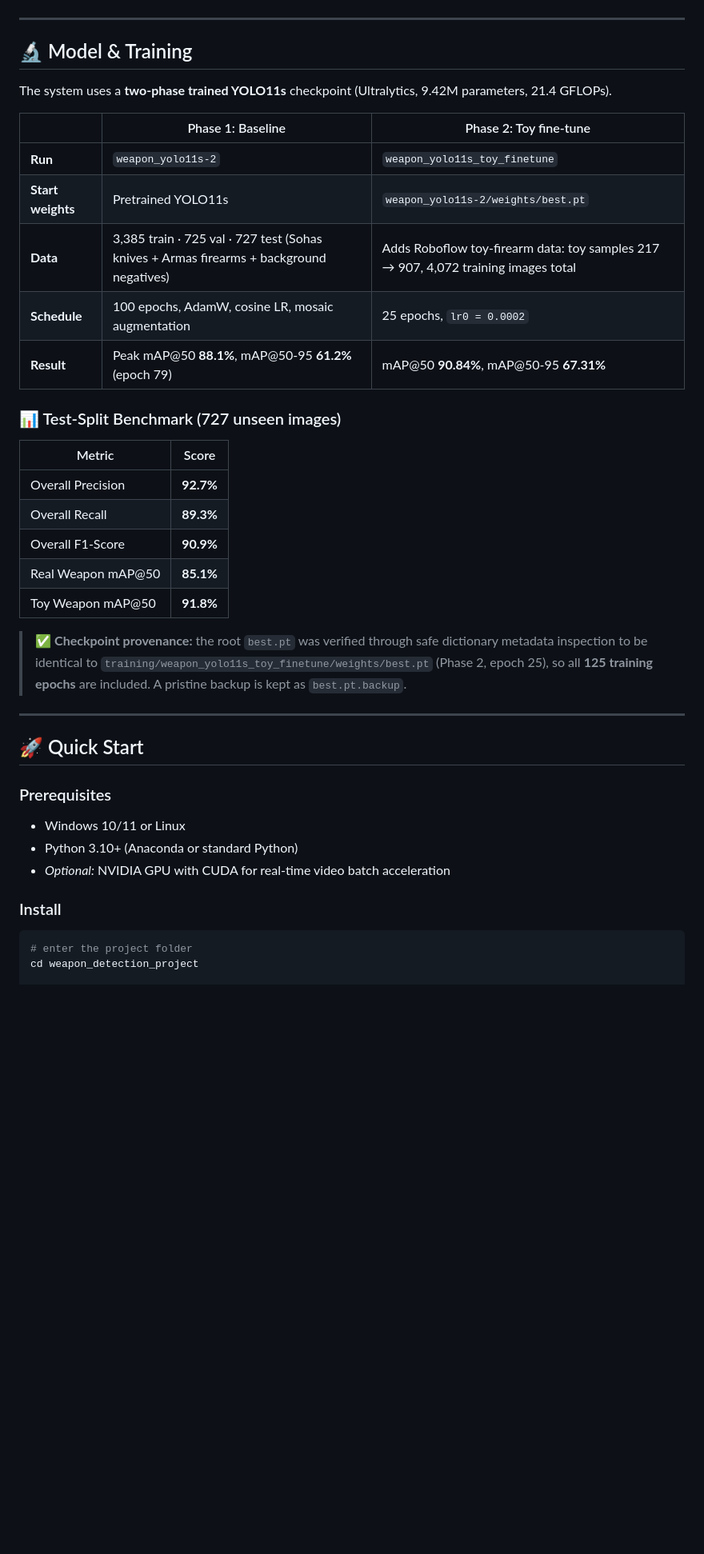
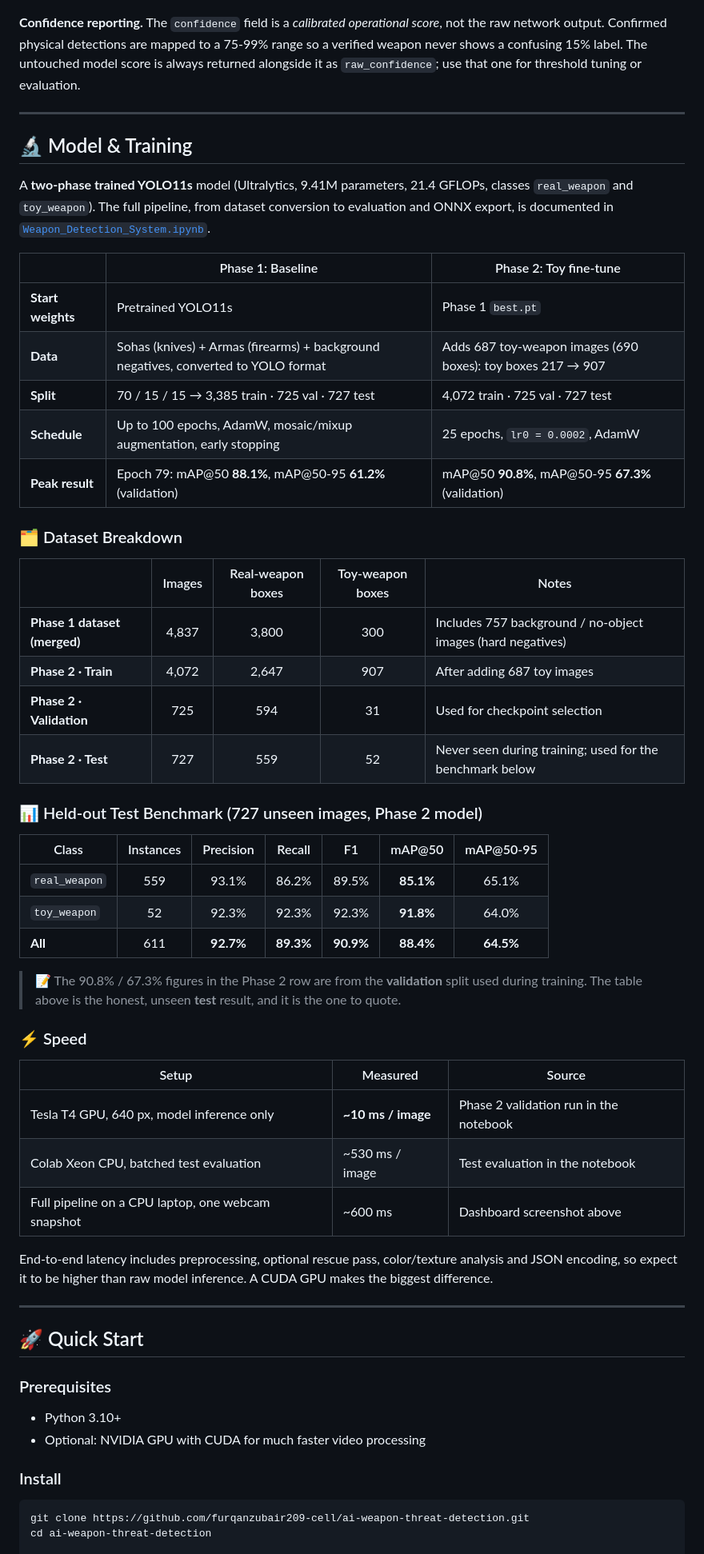
Before and after one commit to furqanzubair209-cell/ai-weapon-threat-detection, a Markdown page: README.md, the part around one of its changes. Shown at 80% size. Rendered like a GitHub page; blank space fills up the shorter version.

````diff
--- a/README.md
+++ b/README.md
@@ -80,31 +92,50 @@ flowchart LR
     style N fill:#2E9E5B,color:#fff,stroke:none
 ```
+
+**Confidence reporting.** The `confidence` field is a *calibrated operational score*, not the raw network output. Confirmed physical detections are mapped to a 75-99% range so a verified weapon never shows a confusing 15% label. The untouched model score is always returned alongside it as `raw_confidence`; use that one for threshold tuning or evaluation.
 
 ---
 
 ## 🔬 Model & Training
 
-The system uses a **two-phase trained YOLO11s** checkpoint (Ultralytics, 9.42M parameters, 21.4 GFLOPs).
+A **two-phase trained YOLO11s** model (Ultralytics, 9.41M parameters, 21.4 GFLOPs, classes `real_weapon` and `toy_weapon`). The full pipeline, from dataset conversion to evaluation and ONNX export, is documented in [`Weapon_Detection_System.ipynb`](Weapon_Detection_System.ipynb).
 
 | | Phase 1: Baseline | Phase 2: Toy fine-tune |
 |---|---|---|
-| **Run** | `weapon_yolo11s-2` | `weapon_yolo11s_toy_finetune` |
-| **Start weights** | Pretrained YOLO11s | `weapon_yolo11s-2/weights/best.pt` |
-| **Data** | 3,385 train · 725 val · 727 test (Sohas knives + Armas firearms + background negatives) | Adds Roboflow toy-firearm data: toy samples 217 → 907, 4,072 training images total |
-| **Schedule** | 100 epochs, AdamW, cosine LR, mosaic augmentation | 25 epochs, `lr0 = 0.0002` |
-| **Result** | Peak mAP@50 **88.1%**, mAP@50-95 **61.2%** (epoch 79) | mAP@50 **90.84%**, mAP@50-95 **67.31%** |
+| **Start weights** | Pretrained YOLO11s | Phase 1 `best.pt` |
+| **Data** | Sohas (knives) + Armas (firearms) + background negatives, converted to YOLO format | Adds 687 toy-weapon images (690 boxes): toy boxes 217 → 907 |
+| **Split** | 70 / 15 / 15 → 3,385 train · 725 val · 727 test | 4,072 train · 725 val · 727 test |
+| **Schedule** | Up to 100 epochs, AdamW, mosaic/mixup augmentation, early stopping | 25 epochs, `lr0 = 0.0002`, AdamW |
+| **Peak result** | Epoch 79: mAP@50 **88.1%**, mAP@50-95 **61.2%** (validation) | mAP@50 **90.8%**, mAP@50-95 **67.3%** (validation) |
 
-### 📊 Test-Split Benchmark (727 unseen images)
+### 🗂️ Dataset Breakdown
 
-| Metric | Score |
-|---|:-:|
-| Overall Precision | **92.7%** |
-| Overall Recall | **89.3%** |
-| Overall F1-Score | **90.9%** |
-| Real Weapon mAP@50 | **85.1%** |
-| Toy Weapon mAP@50 | **91.8%** |
+| | Images | Real-weapon boxes | Toy-weapon boxes | Notes |
+|---|:-:|:-:|:-:|---|
+| **Phase 1 dataset (merged)** | 4,837 | 3,800 | 300 | Includes 757 background / no-object images (hard negatives) |
+| **Phase 2 · Train** | 4,072 | 2,647 | 907 | After adding 687 toy images |
+| **Phase 2 · Validation** | 725 | 594 | 31 | Used for checkpoint selection |
+| **Phase 2 · Test** | 727 | 559 | 52 | Never seen during training; used for the benchmark below |
 
-> ✅ **Checkpoint provenance:** the root `best.pt` was verified through safe dictionary metadata inspection to be identical to `training/weapon_yolo11s_toy_finetune/weights/best.pt` (Phase 2, epoch 25), so all **125 training epochs** are included. A pristine backup is kept as `best.pt.backup`.
+### 📊 Held-out Test Benchmark (727 unseen images, Phase 2 model)
+
+| Class | Instances | Precision | Recall | F1 | mAP@50 | mAP@50-95 |
+|---|:-:|:-:|:-:|:-:|:-:|:-:|
+| `real_weapon` | 559 | 93.1% | 86.2% | 89.5% | **85.1%** | 65.1% |
+| `toy_weapon` | 52 | 92.3% | 92.3% | 92.3% | **91.8%** | 64.0% |
+| **All** | 611 | **92.7%** | **89.3%** | **90.9%** | **88.4%** | **64.5%** |
+
+> 📝 The 90.8% / 67.3% figures in the Phase 2 row are from the **validation** split used during training. The table above is the honest, unseen **test** result, and it is the one to quote.
+
+### ⚡ Speed
+
+| Setup | Measured | Source |
+|---|---|---|
+| Tesla T4 GPU, 640 px, model inference only | **~10 ms / image** | Phase 2 validation run in the notebook |
+| Colab Xeon CPU, batched test evaluation | ~530 ms / image | Test evaluation in the notebook |
+| Full pipeline on a CPU laptop, one webcam snapshot | ~600 ms | Dashboard screenshot above |
+
+End-to-end latency includes preprocessing, optional rescue pass, color/texture analysis and JSON encoding, so expect it to be higher than raw model inference. A CUDA GPU makes the biggest difference.
 
 ---
 
@@ -112,13 +143,12 @@ The system uses a **two-phase trained YOLO11s** checkpoint (Ultralytics, 9.42M p
 
 ### Prerequisites
 
-- Windows 10/11 or Linux
-- Python 3.10+ (Anaconda or standard Python)
-- *Optional:* NVIDIA GPU with CUDA for real-time video batch acceleration
+- Python 3.10+
+- Optional: NVIDIA GPU with CUDA for much faster video processing
 
 ### Install
 
 ```bash
-# enter the project folder
-cd weapon_detection_project
+git clone https://github.com/furqanzubair209-cell/ai-weapon-threat-detection.git
+cd ai-weapon-threat-detection
 
````
Also changed, not shown: other parts of README.md (+147 -104 lines).
